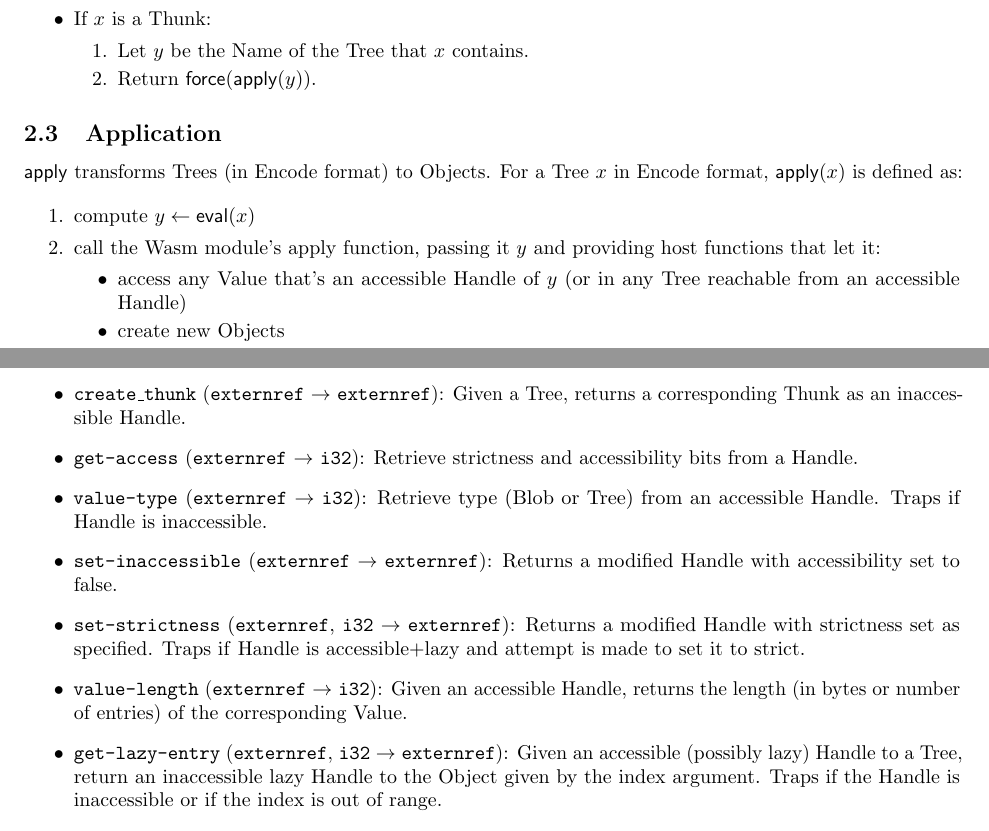
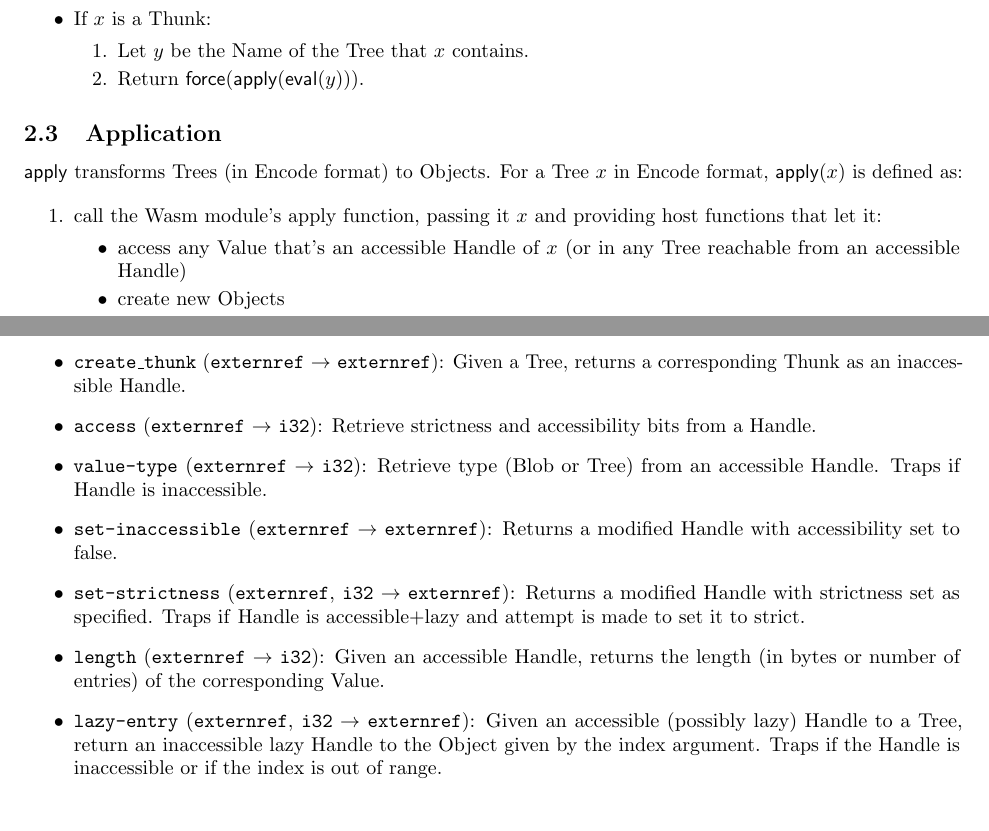
Before and after one commit to fix-project/fixpoint-doc, a LaTeX document (fixpoint-doc.tex): two parts of pages 2 and 4 of 10, joined at a grey line, cut so that both start at the same text. Compiled offline with pdfLaTeX.

Commit message:
Slightly change semantics of force vs. apply

```diff
--- a/fixpoint-doc.tex
+++ b/fixpoint-doc.tex
@@ -213,7 +213,7 @@ an \object and returns the \name of the resulting \valuex. For an
 \item If $x$ is a \thunk:
   \begin{enumerate}[topsep=0pt,itemsep=0pt]
   \item Let $y$ be the \name of the \tree that $x$ contains.
-  \item Return $\force(\apply(y))$.
+  \item Return $\force(\apply(\eval(y)))$.
   \end{enumerate}
 \end{itemize}
 
@@ -222,10 +222,9 @@ an \object and returns the \name of the resulting \valuex. For an
 \apply{} transforms \trees (in \encode format) to \objects. For a \tree $x$ in \encode format, \apply($x$) is defined as:
 
 \begin{enumerate}[itemsep=0pt]
-\item compute $y \leftarrow \eval(x)$
-\item call the Wasm module's apply function, passing it $y$ and providing host functions that let it:
+\item call the Wasm module's apply function, passing it $x$ and providing host functions that let it:
   \begin{itemize}[topsep=0pt, itemsep=0pt]
-  \item access any \valuex that's an accessible \handle of $y$ (or in any \tree reachable from an accessible \handle)
+  \item access any \valuex that's an accessible \handle of $x$ (or in any \tree reachable from an accessible \handle)
   \item create new \objects
   \item return an \object as its output
   \end{itemize}
@@ -362,7 +361,7 @@ as imports. Each of these can be imported from the ``\texttt{fix}'' namespace:
 \item \texttt{create\_thunk} (\texttt{externref} $\rightarrow$
   \texttt{externref}): Given a \tree, returns a corresponding \thunk as an inaccessible \handle.
 
-\item \texttt{get-access} (\texttt{externref} $\rightarrow$ \texttt{i32}): Retrieve strictness and accessibility bits from a \handle.
+\item \texttt{access} (\texttt{externref} $\rightarrow$ \texttt{i32}): Retrieve strictness and accessibility bits from a \handle.
 
 \item \texttt{value-type} (\texttt{externref} $\rightarrow$ \texttt{i32}): Retrieve type (\blob or \tree) from an accessible \handle. Traps if \handle is inaccessible.
 
@@ -371,9 +370,9 @@ as imports. Each of these can be imported from the ``\texttt{fix}'' namespace:
 \item \texttt{set-strictness} (\texttt{externref}, \texttt{i32} $\rightarrow$ \texttt{externref}): Returns a modified \handle with strictness set as specified. Traps if \handle is accessible+lazy and attempt is made to set
   it to strict.
 
-\item \texttt{value-length} (\texttt{externref} $\rightarrow$ \texttt{i32}): Given an accessible \handle, returns the length (in bytes or number of entries) of the corresponding \valuex.
+\item \texttt{length} (\texttt{externref} $\rightarrow$ \texttt{i32}): Given an accessible \handle, returns the length (in bytes or number of entries) of the corresponding \valuex.
 
-\item \texttt{get-lazy-entry} (\texttt{externref}, \texttt{i32}
+\item \texttt{lazy-entry} (\texttt{externref}, \texttt{i32}
   $\rightarrow$ \texttt{externref}): Given an accessible (possibly
   lazy) \handle to a \tree, return an inaccessible lazy \handle to the
   \object given by the index argument. Traps if the \handle is
```
